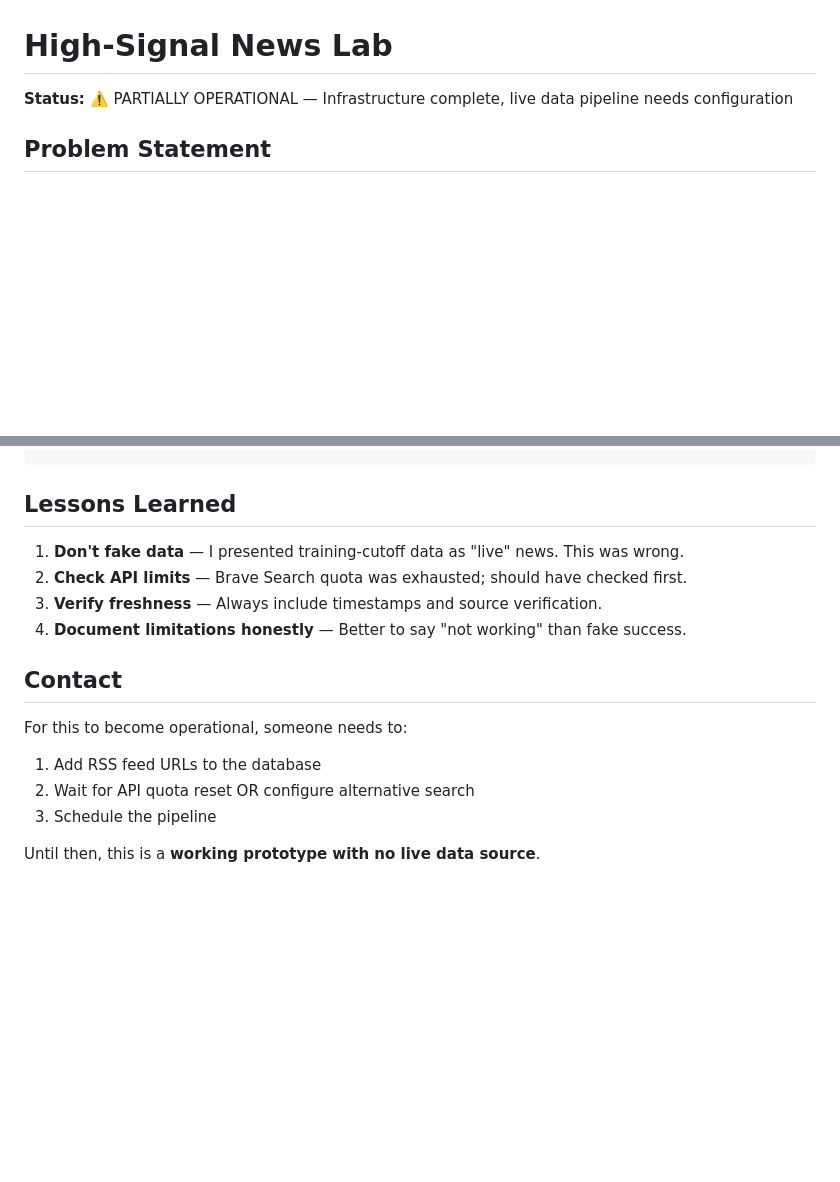
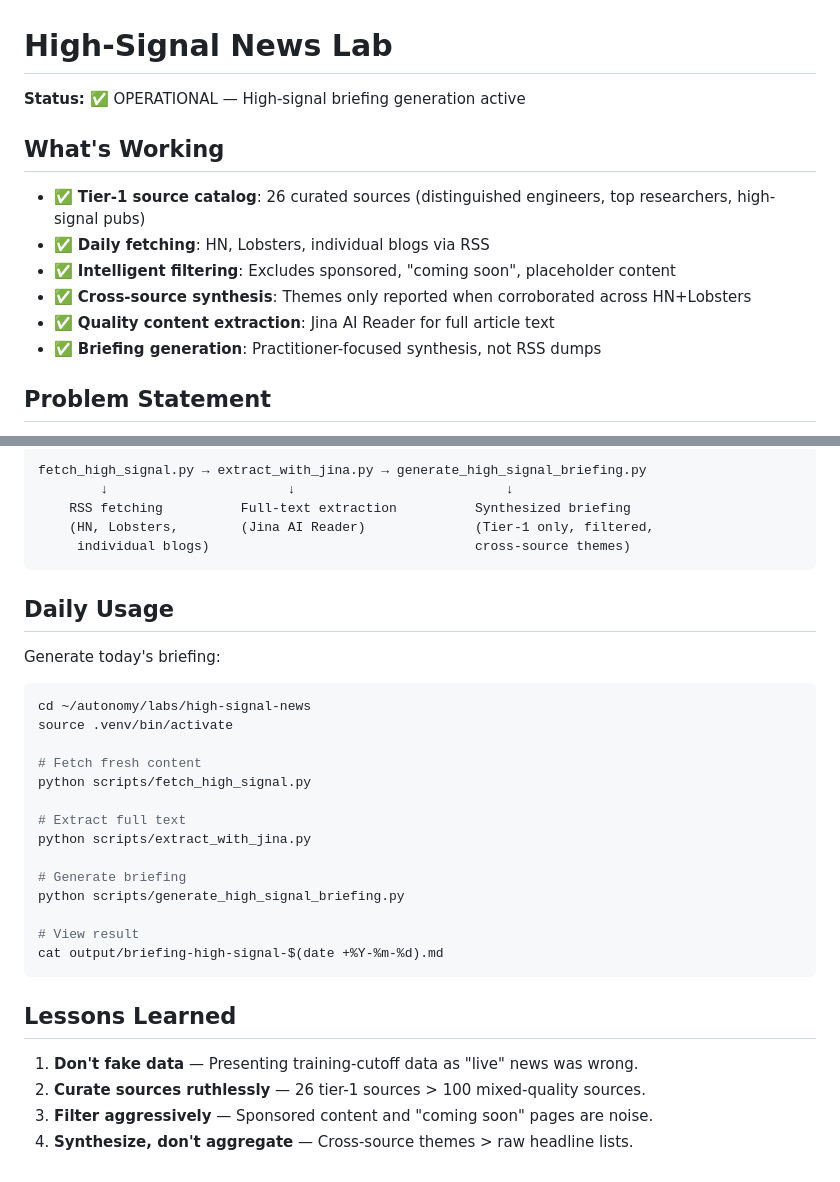
Before and after one commit to hiveminderbot/autonomy-high-signal-news, a Markdown page: README.md, 2 parts joined by grey strips. Drawn GitHub-style; blank space fills up the shorter version.

Commit message:
Update README: operational status, source catalog, usage instructions

````diff
--- a/README.md
+++ b/README.md
@@ -1,6 +1,15 @@
 # High-Signal News Lab
 
-**Status:** ⚠️ PARTIALLY OPERATIONAL — Infrastructure complete, live data pipeline needs configuration
+**Status:** ✅ OPERATIONAL — High-signal briefing generation active
+
+## What's Working
+
+- ✅ **Tier-1 source catalog**: 26 curated sources (distinguished engineers, top researchers, high-signal pubs)
+- ✅ **Daily fetching**: HN, Lobsters, individual blogs via RSS
+- ✅ **Intelligent filtering**: Excludes sponsored, "coming soon", placeholder content
+- ✅ **Cross-source synthesis**: Themes only reported when corroborated across HN+Lobsters
+- ✅ **Quality content extraction**: Jina AI Reader for full article text
+- ✅ **Briefing generation**: Practitioner-focused synthesis, not RSS dumps
 
 ## Problem Statement
 
@@ -117,15 +162,34 @@ high-signal-news/
+```
+fetch_high_signal.py → extract_with_jina.py → generate_high_signal_briefing.py
+        ↓                       ↓                           ↓
+    RSS fetching          Full-text extraction          Synthesized briefing
+    (HN, Lobsters,        (Jina AI Reader)              (Tier-1 only, filtered,
+     individual blogs)                                  cross-source themes)
+```
+
+## Daily Usage
+
+Generate today's briefing:
+```bash
+cd ~/autonomy/labs/high-signal-news
+source .venv/bin/activate
+
+# Fetch fresh content
+python scripts/fetch_high_signal.py
+
+# Extract full text
+python scripts/extract_with_jina.py
+
+# Generate briefing
+python scripts/generate_high_signal_briefing.py
+
+# View result
+cat output/briefing-high-signal-$(date +%Y-%m-%d).md
+```
+
 ## Lessons Learned
 
-1. **Don't fake data** — I presented training-cutoff data as "live" news. This was wrong.
-2. **Check API limits** — Brave Search quota was exhausted; should have checked first.
-3. **Verify freshness** — Always include timestamps and source verification.
-4. **Document limitations honestly** — Better to say "not working" than fake success.
-
-## Contact
-
-For this to become operational, someone needs to:
-1. Add RSS feed URLs to the database
-2. Wait for API quota reset OR configure alternative search
-3. Schedule the pipeline
-
-Until then, this is a **working prototype with no live data source**.
+1. **Don't fake data** — Presenting training-cutoff data as "live" news was wrong.
+2. **Curate sources ruthlessly** — 26 tier-1 sources > 100 mixed-quality sources.
+3. **Filter aggressively** — Sponsored content and "coming soon" pages are noise.
+4. **Synthesize, don't aggregate** — Cross-source themes > raw headline lists.
````
Also changed, not shown: other parts of README.md (+36 -0 lines).
